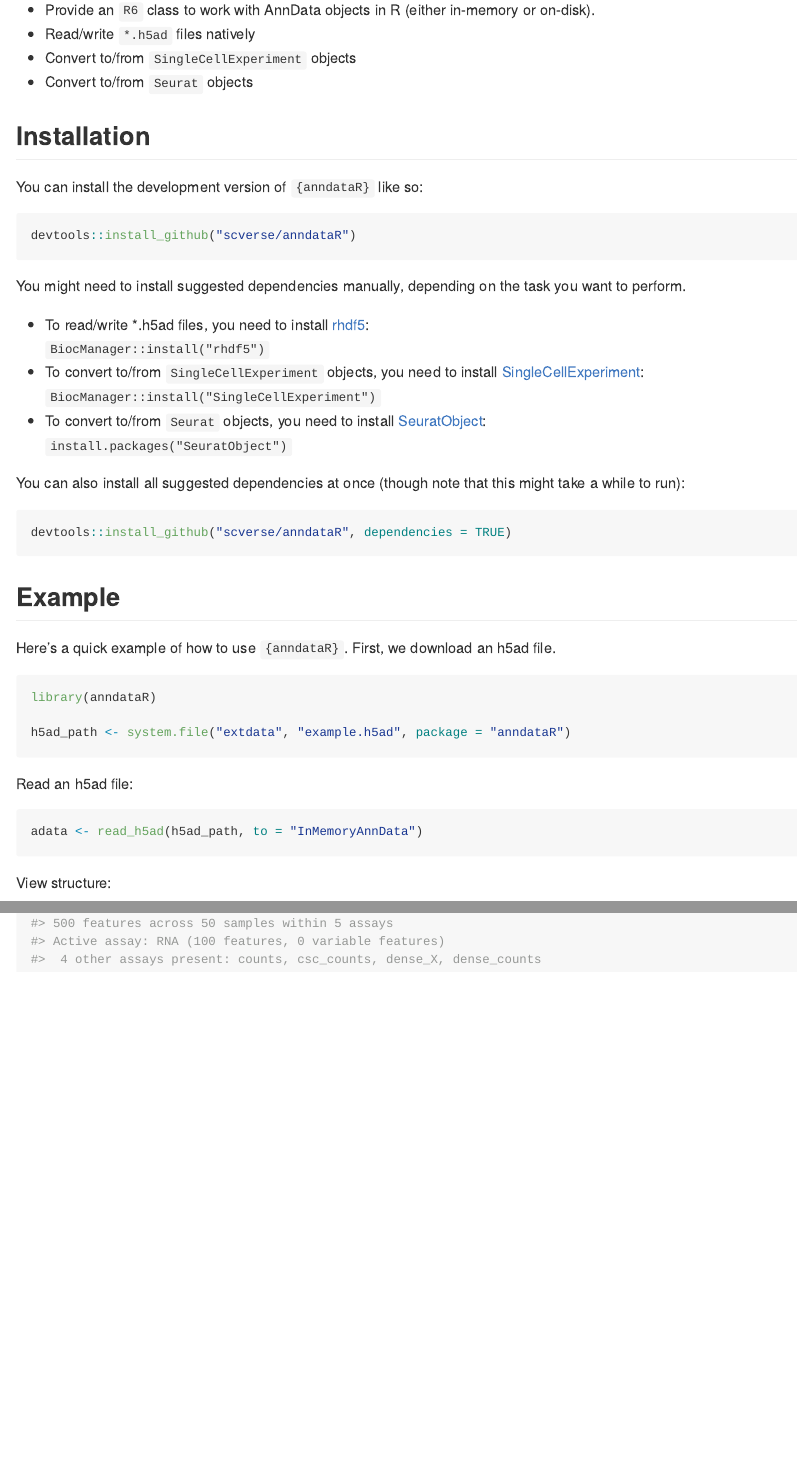
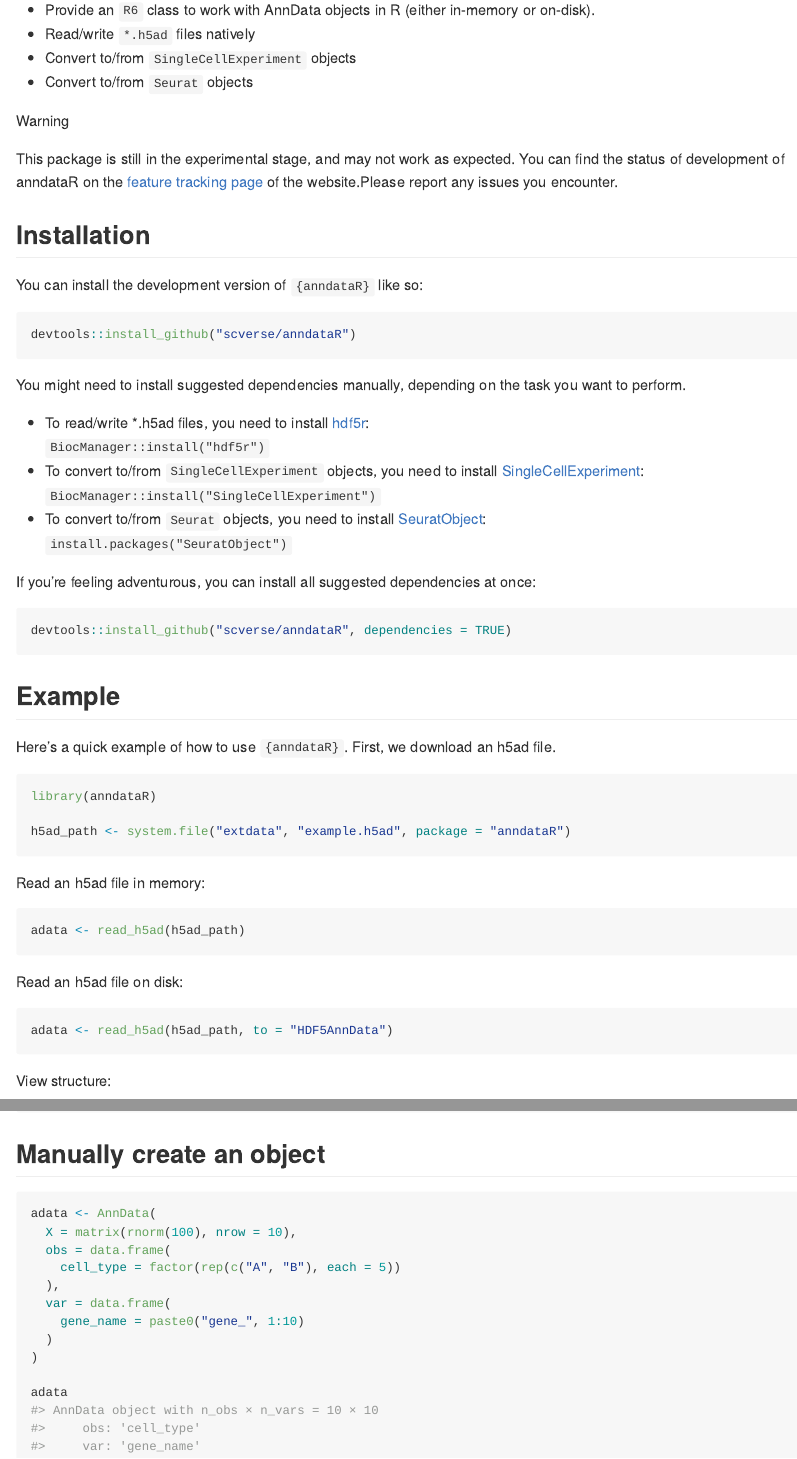
Before and after one commit to scverse/anndataR, a Quarto document (README.qmd): the page in a window 1100 px wide, from 220 px down, and a second part further down, joined at a grey line. The pictures show the output file README.md that the author committed with the source, drawn offline in the style of GitHub; long lines of code are wrapped; badge pictures from the web are left out.

Commit message:
Update docs
Co-authored-by: Luke Zappia <lazappi@users.noreply.github.com>

````diff
--- a/README.qmd
+++ b/README.qmd
@@ -37,6 +37,9 @@ Feature list:
 * Convert to/from `SingleCellExperiment` objects
 * Convert to/from `Seurat` objects
 
+:::{.callout-warning}
+This package is still in the experimental stage, and may not work as expected. You can find the status of development of anndataR on the [feature tracking page](https://anndatar.data-intuitive.com/articles/design.html#feature-tracking) of the website.Please report any issues you encounter.
+:::
 
 ## Installation
 
@@ -48,14 +51,14 @@ devtools::install_github("scverse/anndataR")
 
 You might need to install suggested dependencies manually, depending on the task you want to perform.
 
-* To read/write *.h5ad files, you need to install [rhdf5](https://bioconductor.org/packages/release/bioc/html/rhdf5.html):
-  `BiocManager::install("rhdf5")`
+* To read/write *.h5ad files, you need to install [hdf5r](https://cran.r-project.org/package=hdf5r):
+  `BiocManager::install("hdf5r")`
 * To convert to/from `SingleCellExperiment` objects, you need to install [SingleCellExperiment](https://bioconductor.org/packages/release/bioc/html/SingleCellExperiment.html):
   `BiocManager::install("SingleCellExperiment")`
 * To convert to/from `Seurat` objects, you need to install [SeuratObject](https://cran.r-project.org/package=SeuratObject):
   `install.packages("SeuratObject")`
 
-You can also install all suggested dependencies at once (though note that this might take a while to run):
+If you're feeling adventurous, you can install all suggested dependencies at once:
 
 ``` r
 devtools::install_github("scverse/anndataR", dependencies = TRUE)
@@ -71,10 +74,16 @@ library(anndataR)
 h5ad_path <- system.file("extdata", "example.h5ad", package = "anndataR")
 ```
 
-Read an h5ad file:
+Read an h5ad file in memory:
 
 ```{r warning=FALSE}
-adata <- read_h5ad(h5ad_path, to = "InMemoryAnnData")
+adata <- read_h5ad(h5ad_path)
+```
+
+Read an h5ad file on disk:
+
+```{r warning=FALSE}
+adata <- read_h5ad(h5ad_path, to = "HDF5AnnData")
 ```
 
 View structure:
@@ -107,3 +116,19 @@ Convert the AnnData object to a Seurat object:
 obj <- adata$to_Seurat()
 obj
 ```
+
+## Manually create an object
+
+```{r}
+adata <- AnnData(
+  X = matrix(rnorm(100), nrow = 10),
+  obs = data.frame(
+    cell_type = factor(rep(c("A", "B"), each = 5))
+  ),
+  var = data.frame(
+    gene_name = paste0("gene_", 1:10)
+  )
+)
+
+adata
+```
````
Also changed, not shown: vignettes/getting-started.Rmd (+2 -2 lines), README.md.
